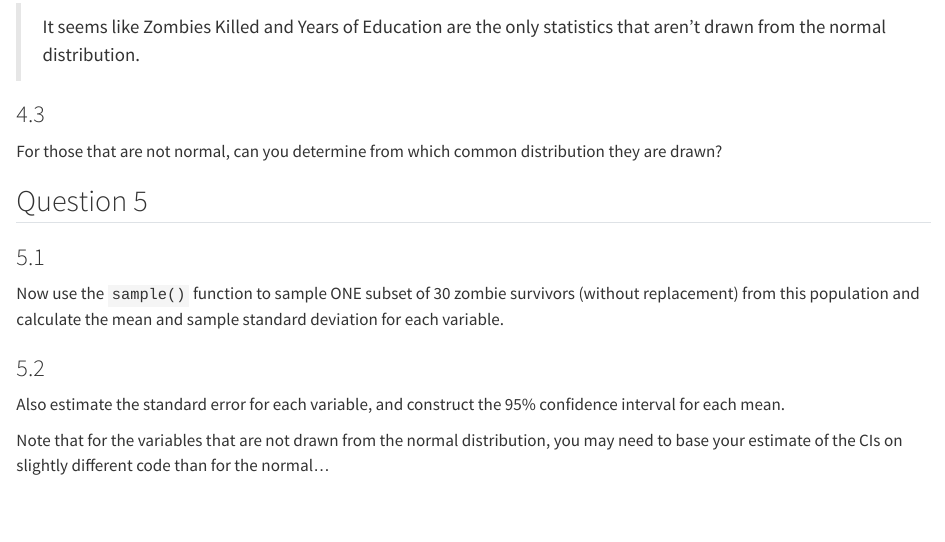
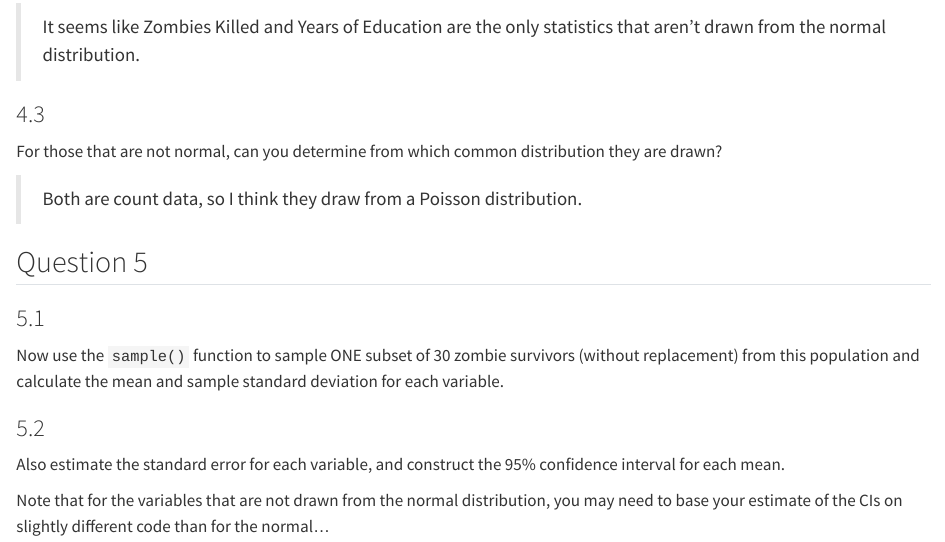
Before and after one commit to bygentry/AN588_Zombies_gentrym1, a Quarto document (gentrym1_OriginalHomeworkCode_03.qmd): the page in a window 1100 px wide, from 9650 px down. Rendered offline with R 4.5, knitr and Pandoc in place of Quarto, with nearby package versions; some code elsewhere in the file could not run offline; long lines of code are wrapped; common packages that the code uses without loading them are loaded.

Commit message:
finished q4

```diff
--- a/gentrym1_OriginalHomeworkCode_03.qmd
+++ b/gentrym1_OriginalHomeworkCode_03.qmd
@@ -212,6 +212,8 @@ Which seem to be and which do not (hint: not all are drawn from the normal distr
 
 For those that are not normal, can you determine from which common distribution they are drawn?
 
+> Both are count data, so I think they draw from a Poisson distribution.
+
 ## Question 5
 
 ### 5.1
```
